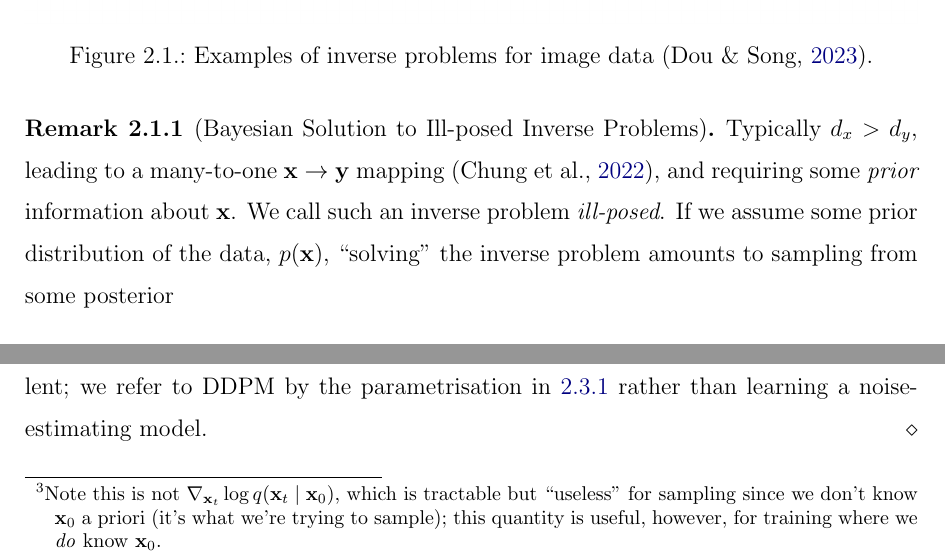
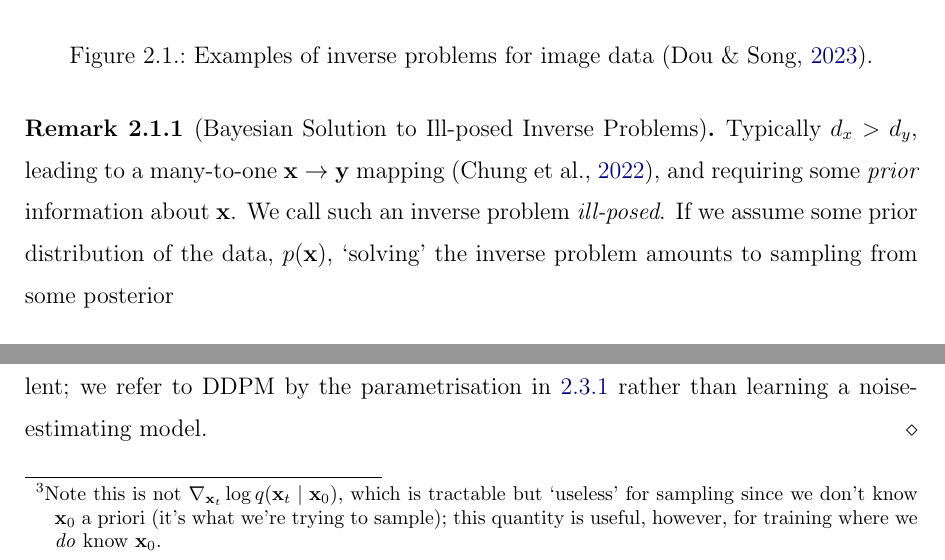
Before and after one commit to bd3dowling/diffusion-research, a LaTeX thesis (paper/main.tex, which reads paper/chapters/2_background.tex): two parts of pages 10 and 14 of 53, joined at a grey line, cut so that both start at the same text. Compiled offline with pdfLaTeX.

Commit message:
fix(paper): some double quotation marks

```diff
--- a/paper/chapters/2_background.tex
+++ b/paper/chapters/2_background.tex
@@ -42,7 +42,7 @@
     Typically $d_x > d_y$, leading to a many-to-one $\mathbf{x} \rightarrow \mathbf{y}$ mapping
     \parencite{chungDiffusionPosteriorSampling2022}, and requiring some \emph{prior} information
     about $\mathbf{x}$. We call such an inverse problem \emph{ill-posed}. If we assume some prior
-    distribution of the data, $p(\mathbf{x})$, ``solving'' the inverse problem amounts to sampling
+    distribution of the data, $p(\mathbf{x})$, `solving' the inverse problem amounts to sampling
     from some posterior
     \begin{equation*}
         p(\mathbf{x} \mid \mathbf{y}) \propto p(\mathbf{x})g(\mathbf{y} \mid \mathbf{x})
@@ -186,7 +186,7 @@ $\mathbf{x}_T \sim \mathcal{N}(0, \mathbf{I}_{d_x})$ ($\approx q(\mathbf{x}_T \m
 and iterating backwards in time according to \autoref{eq:backwards-process} until $t=0$.
 
 Unfortunately, $\nabla_{\mathbf{x}_t}\log q(\mathbf{x}_t)$ is intractable\footnote{Note this is not
-$\nabla_{\mathbf{x}_t}\log q(\mathbf{x}_t \mid \mathbf{x}_0)$, which is tractable but ``useless''
+$\nabla_{\mathbf{x}_t}\log q(\mathbf{x}_t \mid \mathbf{x}_0)$, which is tractable but `useless'
 for sampling since we don't know $\mathbf{x}_0$ a priori (it's what we're trying to sample); this
 quantity is useful, however, for training where we \emph{do} know $\mathbf{x}_0$.}.
 As such, we train a score-approximating \parencite{songScoreBasedGenerativeModeling2021} neural
```
